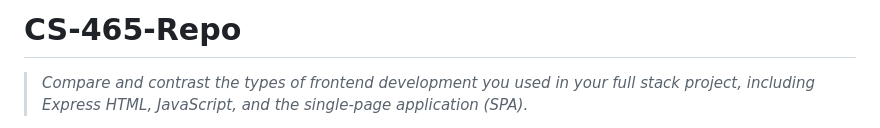
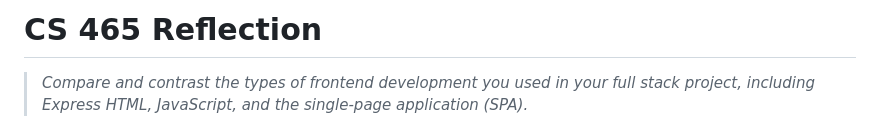
Before and after one commit to jon-mil-92/CS-465-Repo, a Markdown page: README.md, the part around the change. GitHub-like rendering.

```diff
--- a/README.md
+++ b/README.md
@@ -1,4 +1,4 @@
-# CS-465-Repo
+# CS 465 Reflection
 
 > *Compare and contrast the types of frontend development you used in your full stack project, including Express HTML, JavaScript, and the single-page application (SPA).*
 
```
